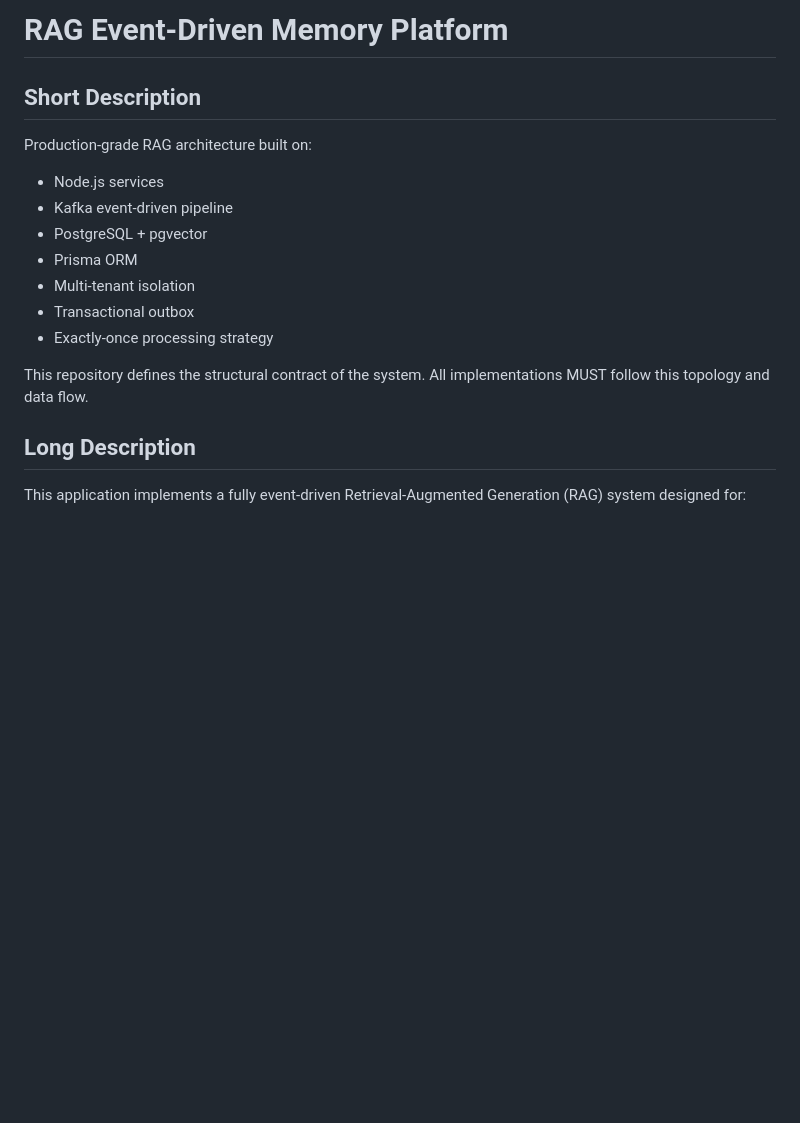
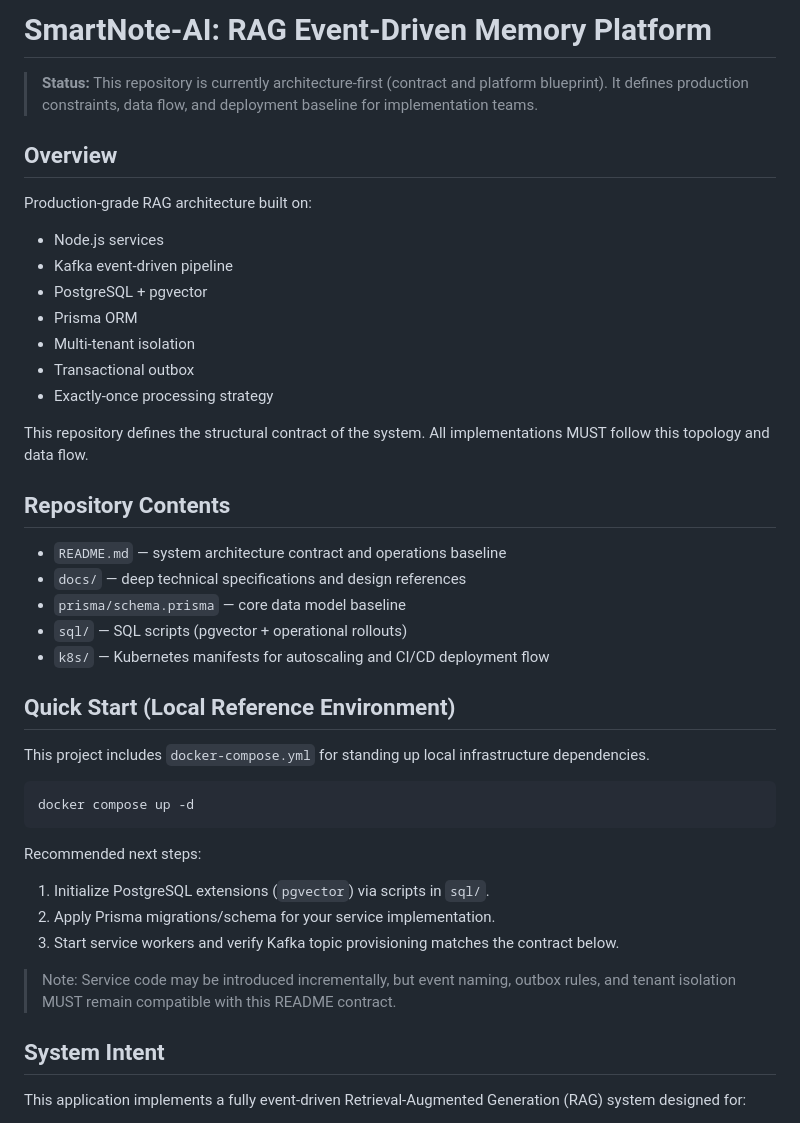
Before and after one commit to APLOPM/SmartNote-AI, a Markdown page: README.md, the part around one of its changes. GitHub-like rendering; blank space fills up the shorter version.

Commit message:
docs: update README with overview and implementation guide

````diff
--- a/README.md
+++ b/README.md
@@ -1,6 +1,8 @@
-# RAG Event-Driven Memory Platform
+# SmartNote-AI: RAG Event-Driven Memory Platform
 
-## Short Description
+> **Status:** This repository is currently architecture-first (contract and platform blueprint). It defines production constraints, data flow, and deployment baseline for implementation teams.
+
+## Overview
 
 Production-grade RAG architecture built on:
 - Node.js services
@@ -14,7 +16,31 @@ Production-grade RAG architecture built on:
 This repository defines the structural contract of the system.
 All implementations MUST follow this topology and data flow.
 
-## Long Description
+## Repository Contents
+
+- `README.md` — system architecture contract and operations baseline
+- `docs/` — deep technical specifications and design references
+- `prisma/schema.prisma` — core data model baseline
+- `sql/` — SQL scripts (pgvector + operational rollouts)
+- `k8s/` — Kubernetes manifests for autoscaling and CI/CD deployment flow
+
+## Quick Start (Local Reference Environment)
+
+This project includes `docker-compose.yml` for standing up local infrastructure dependencies.
+
+```bash
+docker compose up -d
+```
+
+Recommended next steps:
+
+1. Initialize PostgreSQL extensions (`pgvector`) via scripts in `sql/`.
+2. Apply Prisma migrations/schema for your service implementation.
+3. Start service workers and verify Kafka topic provisioning matches the contract below.
+
+> Note: Service code may be introduced incrementally, but event naming, outbox rules, and tenant isolation MUST remain compatible with this README contract.
+
+## System Intent
 
 This application implements a fully event-driven Retrieval-Augmented Generation (RAG) system designed for:
 
````
Also changed, not shown: other parts of README.md (+30 -0 lines).
